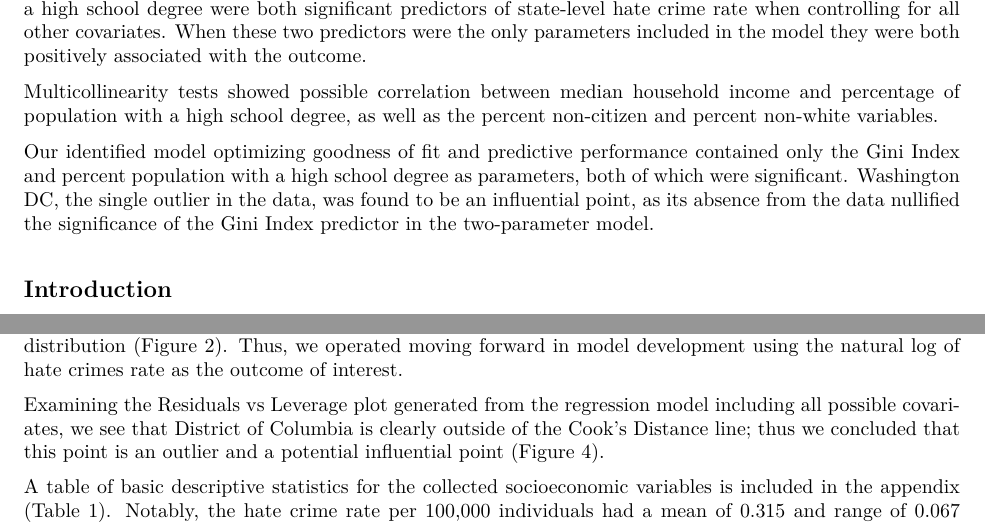
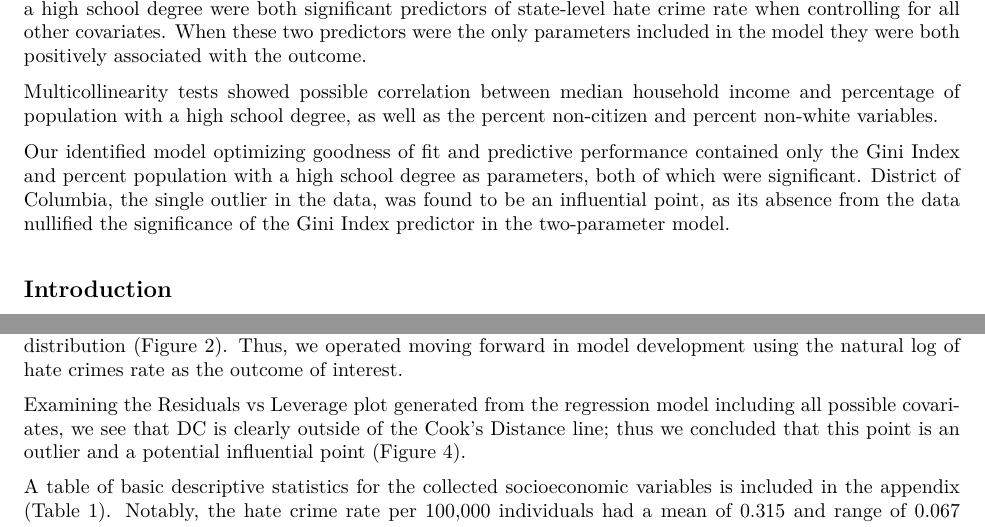
Before and after one commit to NICE8x/biostat_methods_project, an R Markdown document (project_report.Rmd): two parts of pages 1 and 3 of 14 before the commit and two parts of pages 1 and 3 of 12 after it, joined at a grey line, cut so that both start at the same text. The pictures show the output file project_report.pdf that the author committed with the source.

Commit message:
final edits

```diff
--- a/project_report.Rmd
+++ b/project_report.Rmd
@@ -40,7 +40,7 @@ Gini Index (an indicator of wealth inequality) and percent population with a hig
 
 Multicollinearity tests showed possible correlation between median household income and percentage of population with a high school degree, as well as the percent non-citizen and percent non-white variables.
 
-Our identified model optimizing goodness of fit and predictive performance contained only the Gini Index and percent population with a high school degree as parameters, both of which were significant. Washington DC, the single outlier in the data, was found to be an influential point, as its absence from the data nullified the significance of the Gini Index predictor in the two-parameter model.
+Our identified model optimizing goodness of fit and predictive performance contained only the Gini Index and percent population with a high school degree as parameters, both of which were significant. District of Columbia, the single outlier in the data, was found to be an influential point, as its absence from the data nullified the significance of the Gini Index predictor in the two-parameter model.
 
 ## Introduction
 Hate crimes are a growing public health threat in the United States; as of 2020, the national rate of hate crimes in the United States is at its highest level in over a decade ["FBI Incidents and Offenses," 2019]. Existing research suggests that community-level socioeconomic factors such as racial breakdown, population density, level of educational attainment, and economic considerations (median income, poverty level, job availability) may be significant predictors of regional and state-level rates of hate crimes (“FBI: Variables Affecting Crime,” 2012, Shively, 2005, Van Dyke et al., 2014). A 2017 FiveThirtyEight article titled, "Higher Rates Of Hate Crimes Are Tied To Income Inequality," used 2016 FBI and Southern Poverty Law Center data to assess the association between state-level hate crime rate and select socioeconomic variables (Majumder, 2017).
@@ -92,7 +92,7 @@ To assess the predictive performance of the top two identified models, we perfor
 #### Data Exploration
 The generated Box Cox transformation plot indicates that a lambda of 0 (i.e. a natural logarithmic transformation of the hate crimes rate outcome) would most closely approximate normal distribution (Figure 2). Thus, we operated moving forward in model development using the natural log of hate crimes rate as the outcome of interest.
 
-Examining the Residuals vs Leverage plot generated from the regression model including all possible covariates, we see that District of Columbia is clearly outside of the Cook's Distance line; thus we concluded that this point is an outlier and a potential influential point (Figure 4).
+Examining the Residuals vs Leverage plot generated from the regression model including all possible covariates, we see that DC is clearly outside of the Cook's Distance line; thus we concluded that this point is an outlier and a potential influential point (Figure 4).
 
 A table of basic descriptive statistics for the collected socioeconomic variables is included in the appendix (Table 1). Notably, the hate crime rate per 100,000 individuals had a mean of 0.315 and range of 0.067 to 1.522, indicating considerable variation in state-level hate crime rates per 100,000 individuals. The Gini Index values, ranging from 0.419 to 0.532 across the included states, indicating substantial state-level income inequality in the overall dataset. A majority of states had both high urbanization and unemployment (51.1% each) (Table 1).
 
```
Also changed, not shown: project_report.pdf.
